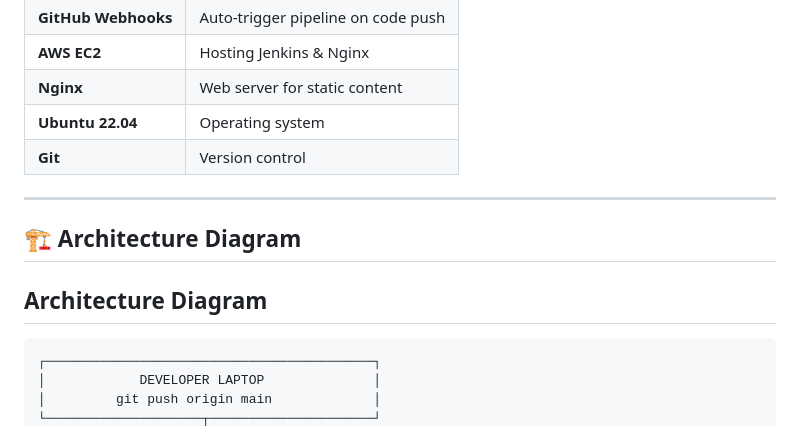
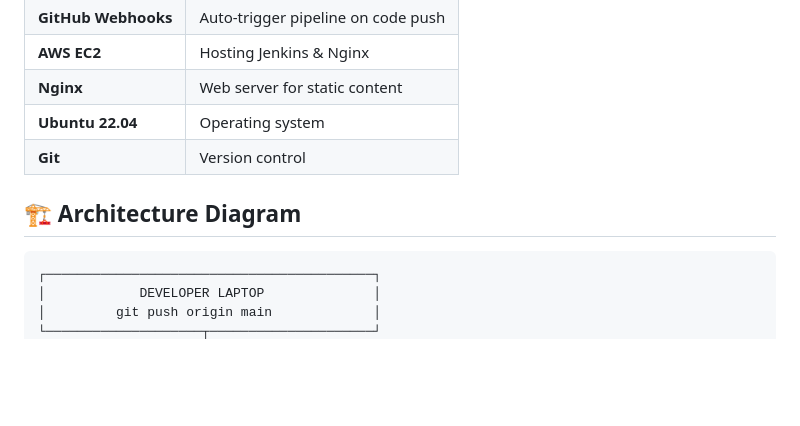
Before and after one commit to Vivk36/my-static-website, a Markdown page: README.md, the part around the change. Drawn GitHub-style; blank space fills up the shorter version.

Commit message:
Fix duplicate header in README.md
Removed duplicate section header for Architecture Diagram.

````diff
--- a/README.md
+++ b/README.md
@@ -39,11 +39,7 @@ Total deployment time: ~30 seconds
 | **Ubuntu 22.04** | Operating system |
 | **Git** | Version control |
 
----
-
 ## 🏗️ Architecture Diagram
-
-## Architecture Diagram
 
 ```
 ┌──────────────────────────────────────────┐
````
